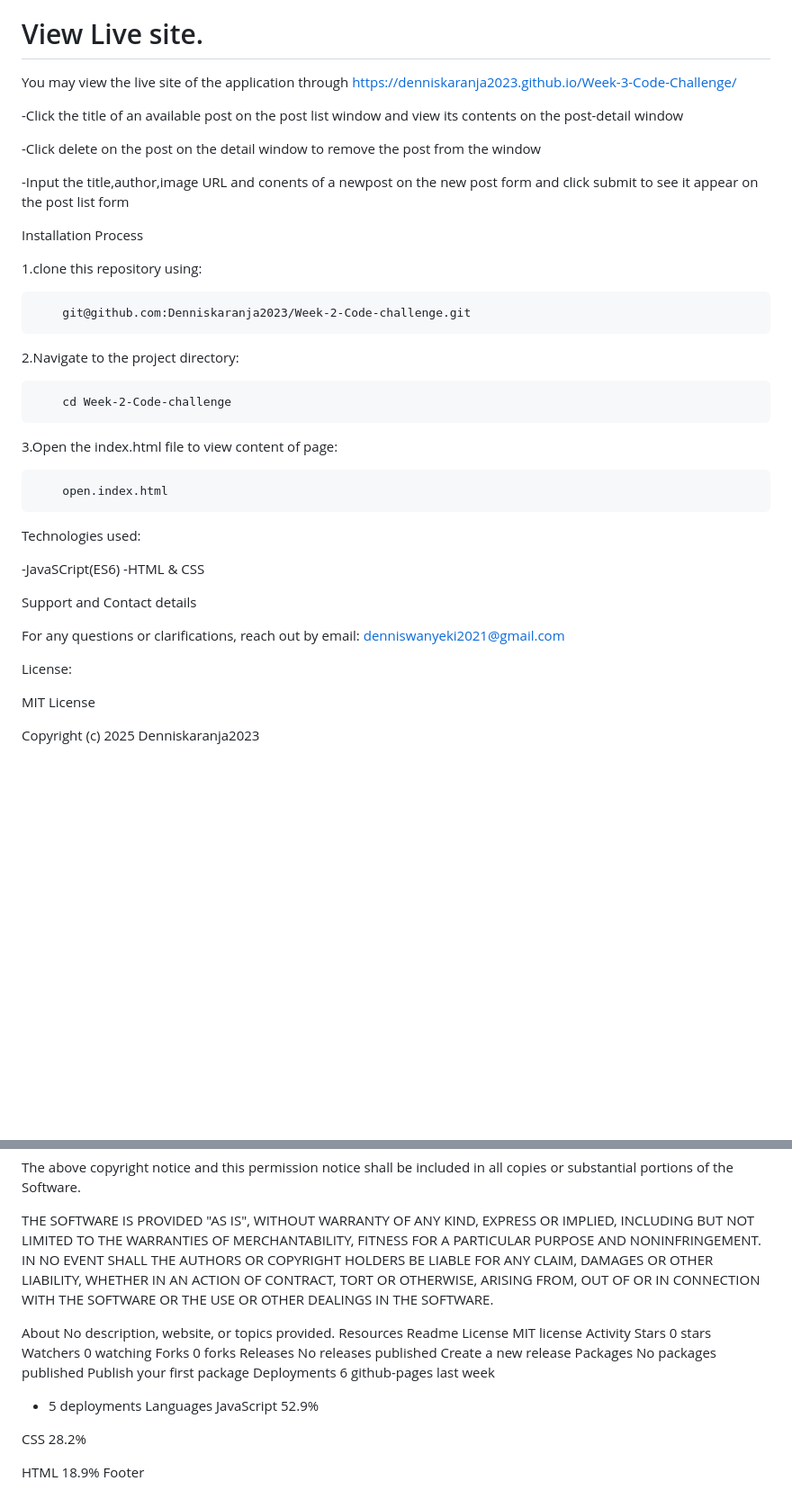
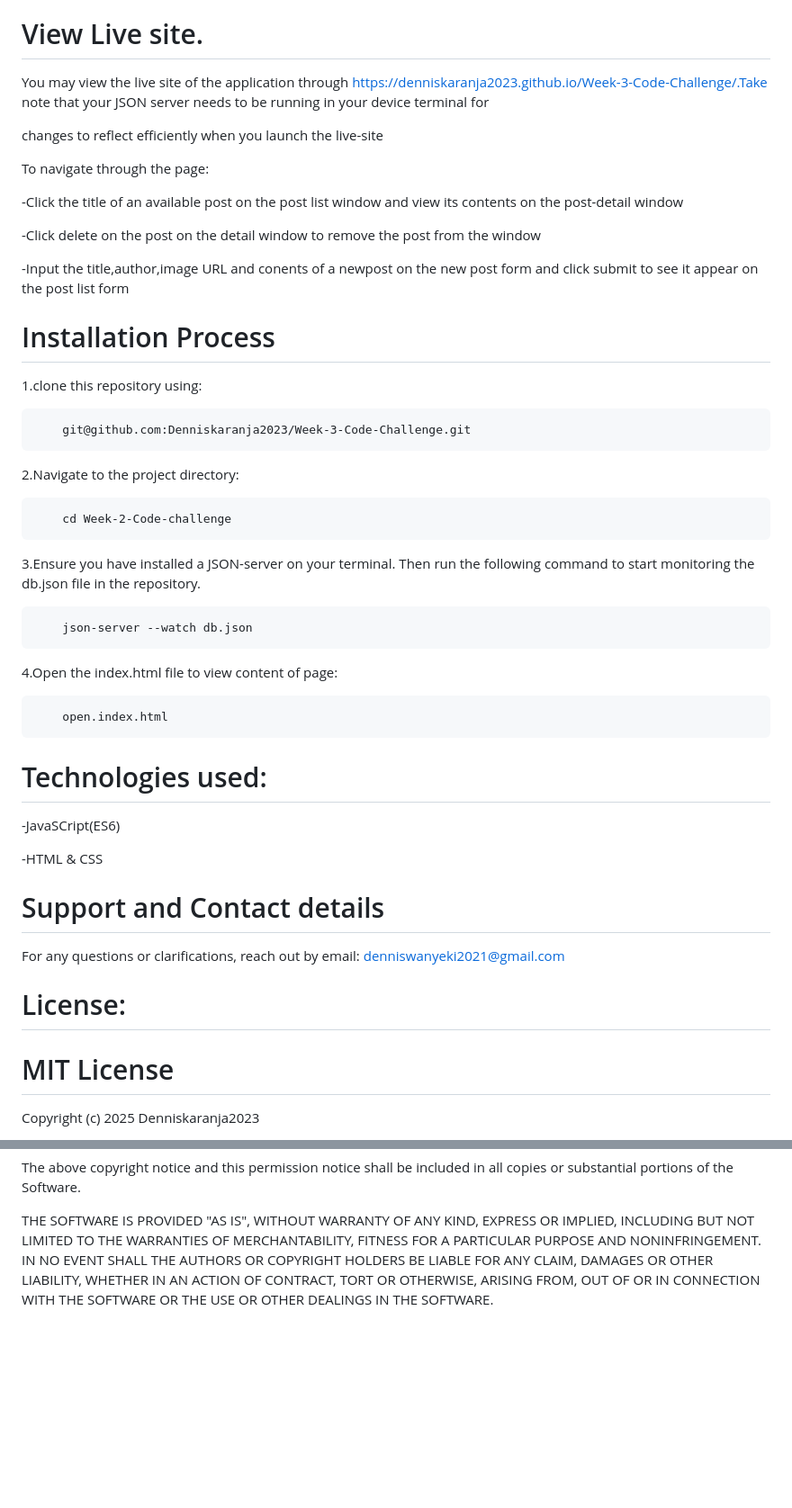
Before and after one commit to Denniskaranja2023/Week-3-Code-Challenge, a Markdown page: README.md, 2 parts joined by grey strips. Shown: that part at 90% size. Drawn GitHub-style; blank space fills up the shorter version.

Commit message:
Final Update for README.md

```diff
--- a/README.md
+++ b/README.md
@@ -28,7 +30,11 @@ You will need a computer,tablet or phone and access to the internet
 
 # View Live site.
 
-You may view the live site of the application through https://denniskaranja2023.github.io/Week-3-Code-Challenge/
+You may view the live site of the application through https://denniskaranja2023.github.io/Week-3-Code-Challenge/.Take note that your JSON server needs to be running in your device terminal for
+
+changes to reflect efficiently when you launch the live-site
+
+To navigate through the page:
 
 -Click the title of an available post on the post list window and view its contents on the post-detail window
 
@@ -36,28 +42,35 @@ You may view the live site of the application through https://denniskaranja2023.
 
 -Input the title,author,image URL and conents of a newpost on the new post form and click submit to see it appear on the post list form
 
-Installation Process
+# Installation Process
 
 1.clone this repository using:
 
-        git@github.com:Denniskaranja2023/Week-2-Code-challenge.git
+        git@github.com:Denniskaranja2023/Week-3-Code-Challenge.git
 2.Navigate to the project directory:
 
         cd Week-2-Code-challenge
-3.Open the index.html file to view content of page:
+3.Ensure you have installed a JSON-server on your terminal. Then run the following command to start monitoring the db.json file in the repository.
+
+        json-server --watch db.json
+
+4.Open the index.html file to view content of page:
 
         open.index.html
-Technologies used:
 
--JavaSCript(ES6) -HTML & CSS
+# Technologies used:
 
-Support and Contact details
+-JavaSCript(ES6)
+
+-HTML & CSS
+
+# Support and Contact details
 
 For any questions or clarifications, reach out by email: denniswanyeki2021@gmail.com
 
-License:
+# License:
 
-MIT License
+# MIT License
 
 Copyright (c) 2025 Denniskaranja2023
 
@@ -66,37 +79,3 @@ Permission is hereby granted, free of charge, to any person obtaining a copy of
 The above copyright notice and this permission notice shall be included in all copies or substantial portions of the Software.
 
 THE SOFTWARE IS PROVIDED "AS IS", WITHOUT WARRANTY OF ANY KIND, EXPRESS OR IMPLIED, INCLUDING BUT NOT LIMITED TO THE WARRANTIES OF MERCHANTABILITY, FITNESS FOR A PARTICULAR PURPOSE AND NONINFRINGEMENT. IN NO EVENT SHALL THE AUTHORS OR COPYRIGHT HOLDERS BE LIABLE FOR ANY CLAIM, DAMAGES OR OTHER LIABILITY, WHETHER IN AN ACTION OF CONTRACT, TORT OR OTHERWISE, ARISING FROM, OUT OF OR IN CONNECTION WITH THE SOFTWARE OR THE USE OR OTHER DEALINGS IN THE SOFTWARE.
-
-About
-No description, website, or topics provided.
-Resources
- Readme
-License
- MIT license
- Activity
-Stars
- 0 stars
-Watchers
- 0 watching
-Forks
- 0 forks
-Releases
-No releases published
-Create a new release
-Packages
-No packages published
-Publish your first package
-Deployments
-6
- github-pages last week
-+ 5 deployments
-Languages
-JavaScript
-52.9%
-
-CSS
-28.2%
-
-HTML
-18.9%
-Footer
```
Also changed, not shown: other parts of README.md (+4 -2 lines).
